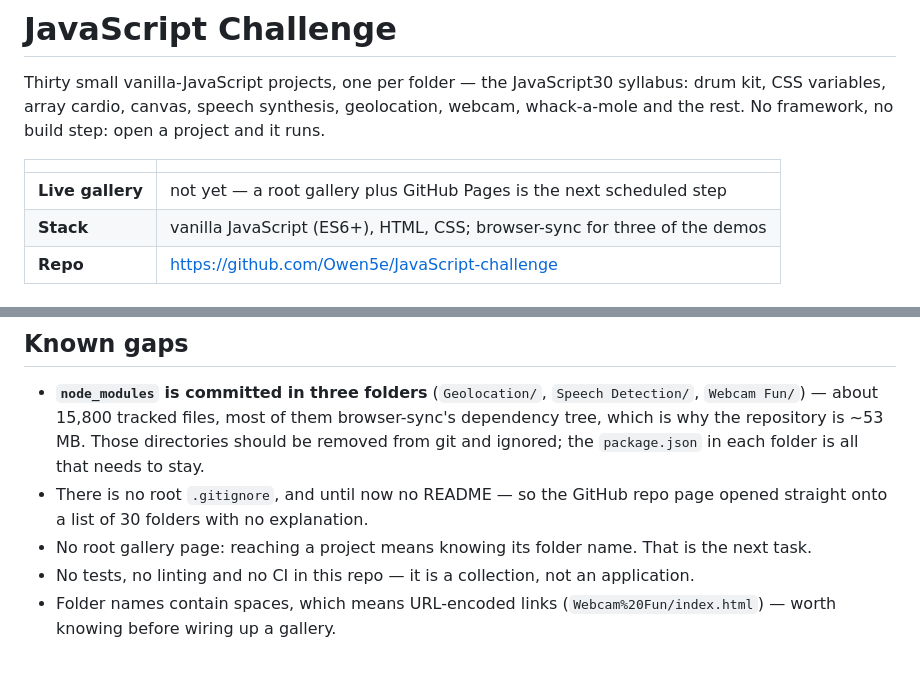
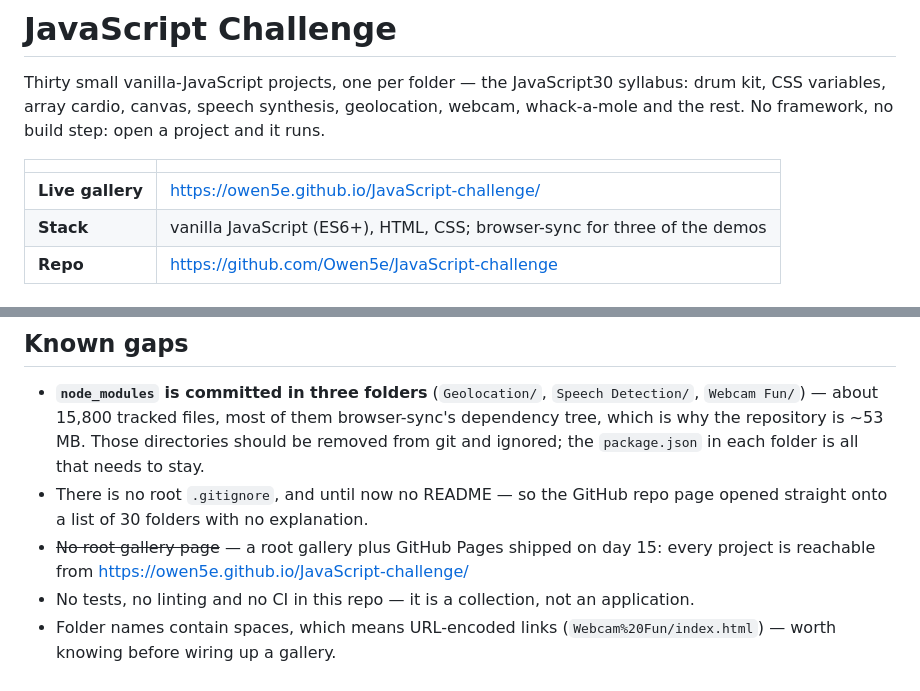
Before and after one commit to Owen5e/JavaScript-challenge, a Markdown page: README.md, 2 parts joined by grey strips. Drawn GitHub-style.

Commit message:
docs(day 15): point the README at the live gallery

```diff
--- a/README.md
+++ b/README.md
@@ -6,7 +6,7 @@ rest. No framework, no build step: open a project and it runs.
 
 | | |
 | --- | --- |
-| **Live gallery** | not yet — a root gallery plus GitHub Pages is the next scheduled step |
+| **Live gallery** | https://owen5e.github.io/JavaScript-challenge/ |
 | **Stack** | vanilla JavaScript (ES6+), HTML, CSS; browser-sync for three of the demos |
 | **Repo** | https://github.com/Owen5e/JavaScript-challenge |
 
@@ -60,7 +60,8 @@ npm start                # browser-sync start --directory --server --files "*.cs
   `package.json` in each folder is all that needs to stay.
 - There is no root `.gitignore`, and until now no README — so the GitHub repo page opened straight
   onto a list of 30 folders with no explanation.
-- No root gallery page: reaching a project means knowing its folder name. That is the next task.
+- ~~No root gallery page~~ — a root gallery plus GitHub Pages shipped on day 15: every project
+  is reachable from https://owen5e.github.io/JavaScript-challenge/
 - No tests, no linting and no CI in this repo — it is a collection, not an application.
 - Folder names contain spaces, which means URL-encoded links (`Webcam%20Fun/index.html`) — worth
   knowing before wiring up a gallery.
```
